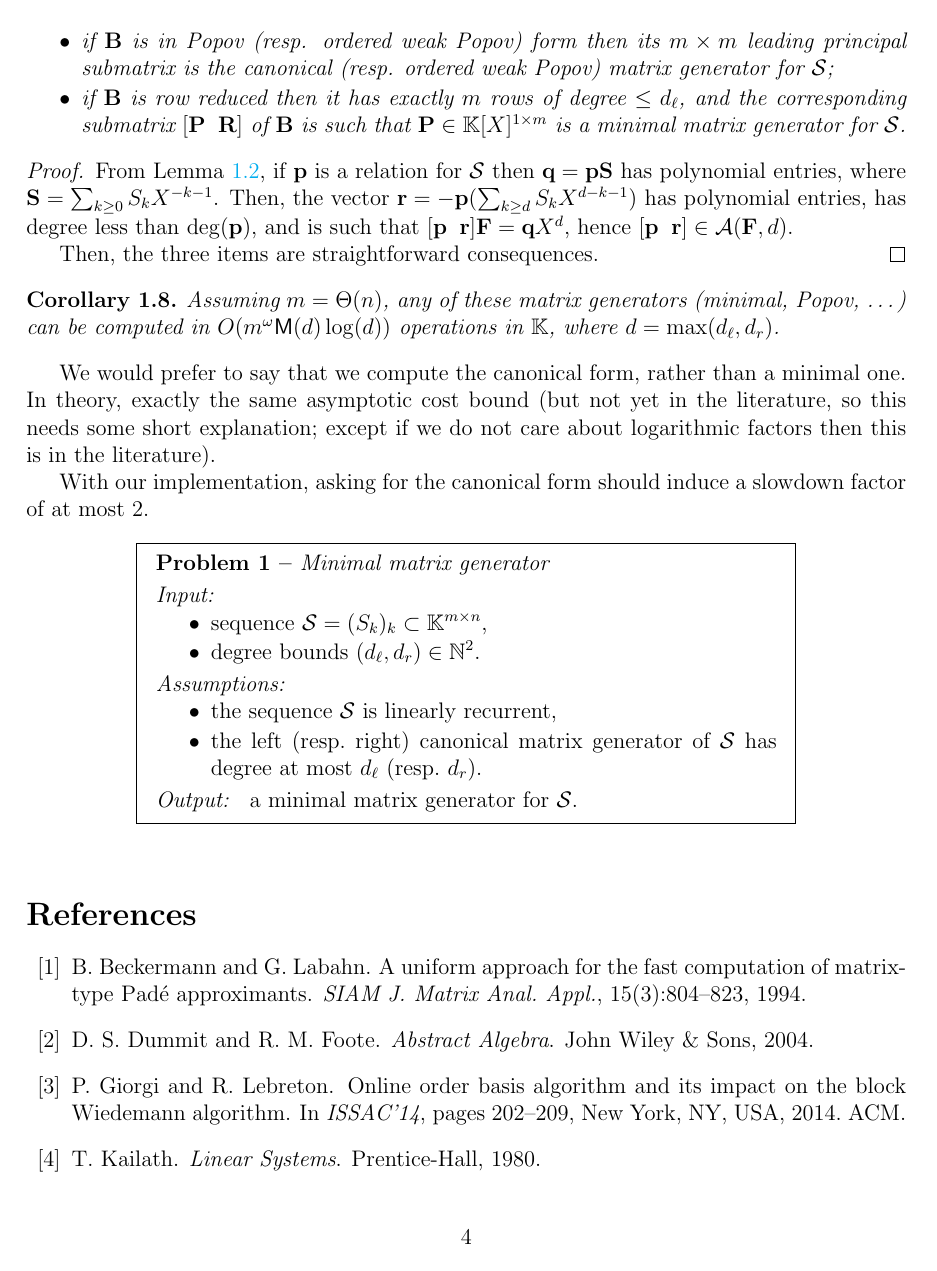
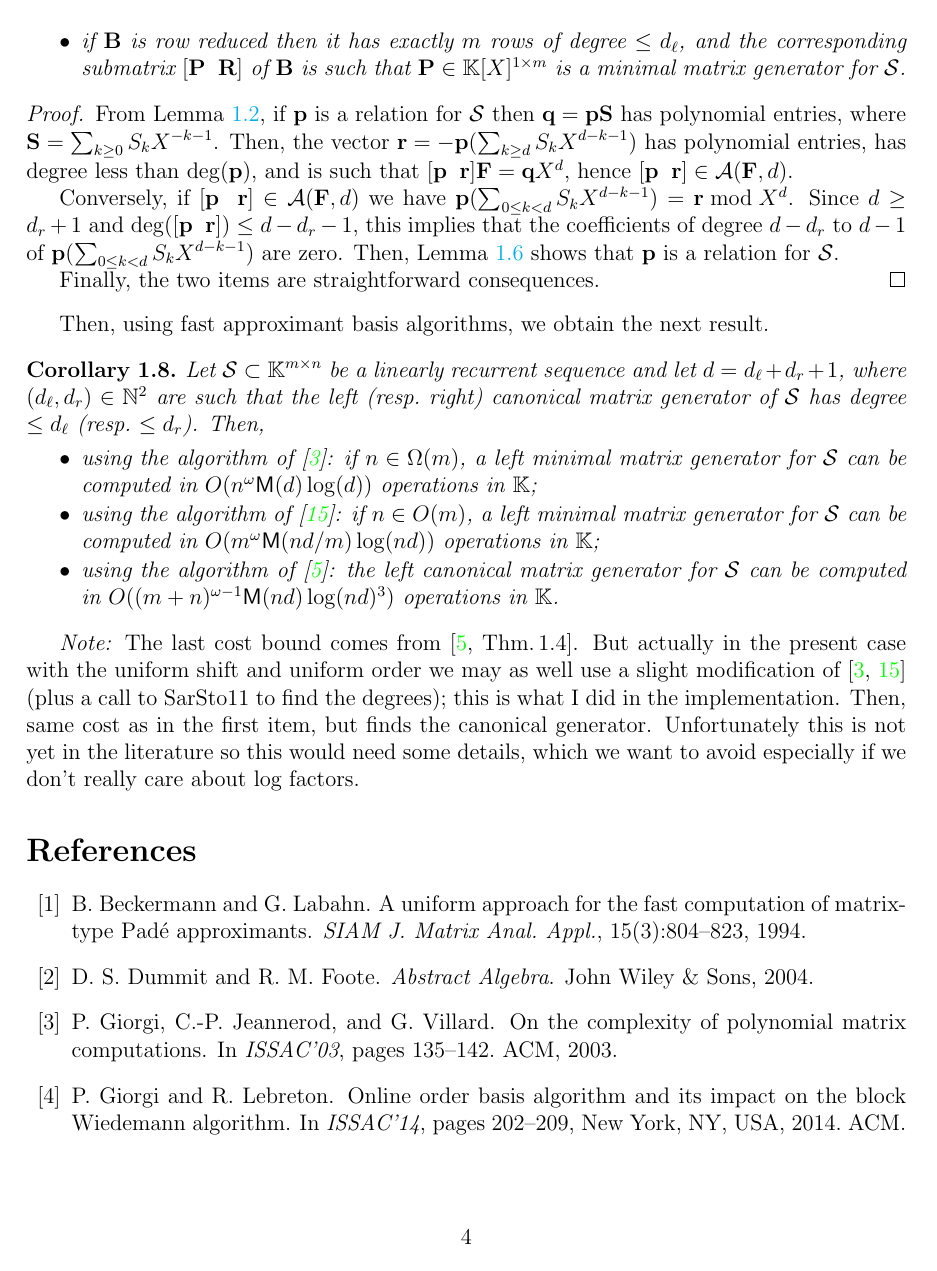
Before and after one commit to ke456/block-sparse-FGLM, a LaTeX document (proofs/matrix_generators.tex): page 4 of 6. Compiled offline with pdfLaTeX.

Commit message:
finished writing on generators for matrix sequences

```diff
--- a/proofs/matrix_generators.tex
+++ b/proofs/matrix_generators.tex
@@ -33,7 +33,7 @@
 \crefname{problem}{Problem}{Problems}
 \Crefname{problem}{Problem}{Problems}
 
-\title{Matrix Berlekamp-Massey}
+\title{Computing generators for linearly recurrent matrix sequences}
 
 \author{}
 \date{\today}
@@ -382,9 +376,8 @@ these bounds $\degBdl,\degBdr$ are the same as $\gamma_1,\gamma_2$ in
   As a corollary, if $\mat{B} \in \polMatSpace[(\rdim+\cdim)][(\rdim+\cdim)]$
   is a basis of $\appMod{\sys}{\degBdl+\degBdr+1}$, then
   \begin{itemize}
-    \item if $\mat{B}$ is in Popov (resp. ordered weak Popov) form then its
-      $\rdim\times\rdim$ leading principal submatrix is the canonical (resp.
-      ordered weak Popov) matrix generator for $\seq$;
+    \item if $\mat{B}$ is in Popov form then its $\rdim\times\rdim$ leading
+      principal submatrix is the canonical matrix generator for $\seq$;
     \item if $\mat{B}$ is row reduced then it has exactly $\rdim$ rows of
       degree $\le\degBdl$, and the corresponding submatrix $[\relbas \;\;
       \remmat]$ of $\mat{B}$ is such that $\relbas\in\relSpace$ is a minimal
@@ -401,21 +394,43 @@ these bounds $\degBdl,\degBdr$ are the same as $\gamma_1,\gamma_2$ in
   $\deg(\rel)$, and is such that $[\rel \;\; \rem] \sys = \num \var^{\degBd}$,
   hence $[\rel \;\; \rem] \in \appMod{\sys}{\degBd}$.
 
+  Conversely, if $[\rel \;\; \rem] \in\appMod{\sys}{\degBd}$ we have $\rel
+  (\sum_{0\le k < \degBd} \seqelt{k} \var^{\degBd-k-1}) = \rem \bmod
+  \var^\degBd$. Since $\degBd\ge\degBdr+1$ and $\deg([\rel \;\;
+  \rem])\le\degBd-\degBdr-1$, this implies that the coefficients of degree
+  $\degBd-\degBdr$ to $\degBd-1$ of $\rel(\sum_{0\le k < \degBd} \seqelt{k}
+  \var^{\degBd-k-1})$ are zero. Then, \cref{lem:finitely_many_terms} shows that
+  $\rel$ is a relation for $\seq$.
 
-
-  Then, the three items are straightforward consequences.
+  Finally, the two items are straightforward consequences.
 \end{proof}
 
+Then, using fast approximant basis algorithms, we obtain the next result.
+
 \begin{corollary}
-  Assuming $\rdim = \Theta(\cdim)$, any of these matrix generators (minimal,
-  Popov, \ldots) can be computed in $O(\rdim^\omega \mathsf{M}(\degBd)
-  \log(\degBd))$ operations in $\field$, where $d =\max(\degBdl,\degBdr)$.
+  Let $\seq \subset \seqeltSpace$ be a linearly recurrent sequence and let
+  $\degBd = \degBdl+\degBdr+1$, where $(\degBdl,\degBdr) \in \NN^2$ are such
+  that the left (resp.~right) canonical matrix generator of $\seq$ has degree
+  $\le\degBdl$ (resp.~$\le \degBdr$).  Then,
+  \begin{itemize}
+    \item using the algorithm of \cite{GiJeVi03}: if $\cdim \in \Omega(\rdim)$,
+      a left minimal matrix generator for $\seq$ can be computed in $O(\cdim^\omega
+      \mathsf{M}(\degBd) \log(\degBd))$ operations in $\field$;
+    \item using the algorithm of \cite{ZhoLab12}: if $\cdim \in O(\rdim)$, a
+      left minimal matrix generator for $\seq$ can be computed in $O(\rdim^\omega
+      \mathsf{M}(\cdim\degBd/\rdim) \log(\cdim\degBd))$ operations in $\field$;
+    \item using the algorithm of \cite{JeNeScVi16}: the left canonical matrix
+      generator for $\seq$ can be computed in $O((\rdim+\cdim)^{\omega-1}
+      \mathsf{M}(\cdim\degBd) \log(\cdim\degBd)^3)$ operations in $\field$.
+  \end{itemize}
 \end{corollary}
 
-We would prefer to say that we compute the canonical form, rather than a
-minimal one. In theory, exactly the same asymptotic cost bound (but not yet in
-the literature, so this needs some short explanation; except if we do not care
-about logarithmic factors then this is in the literature).
+\emph{Note:} The last cost bound comes from \cite[Thm.\,1.4]{JeNeScVi16}. But
+actually in the present case with the uniform shift and uniform order we may as
+well use a slight modification of \cite{GiJeVi03,ZhoLab12} (plus a call to
+SarSto11 to find the degrees); this is what I did in the implementation. Then,
+same cost as in the first item, but finds the canonical generator.
+Unfortunately this is not yet in the literature so this would need some
+details, which we want to avoid especially if we don't really care about log
+factors.
 
-With our implementation, asking for the canonical form should induce a slowdown
-factor of at most $2$.
```
Also changed, not shown: proofs/biblio.bib (+31 -0 lines), proofs/matrix_generators.pdf, proofs/matrix_generators.tex (64 more changed lines).
